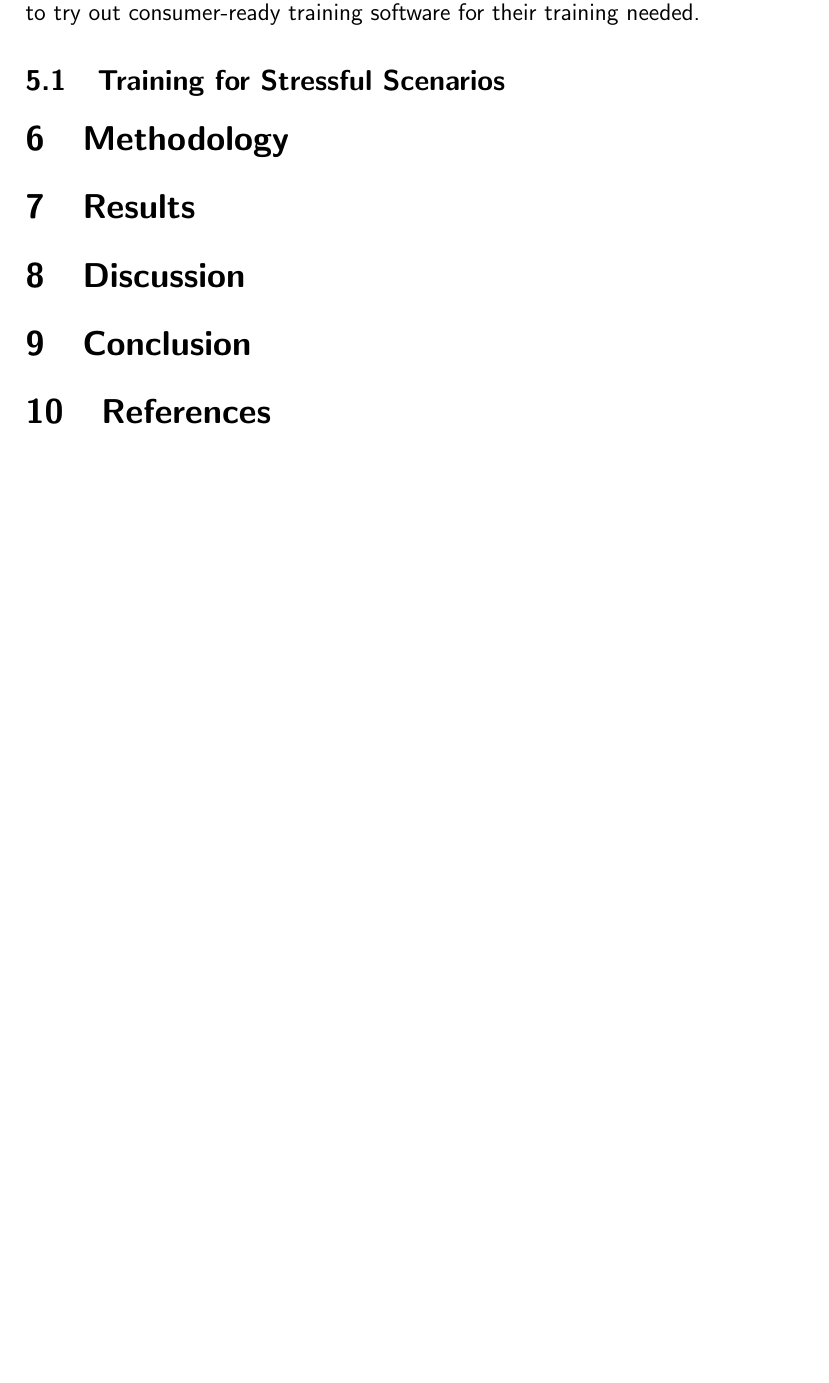
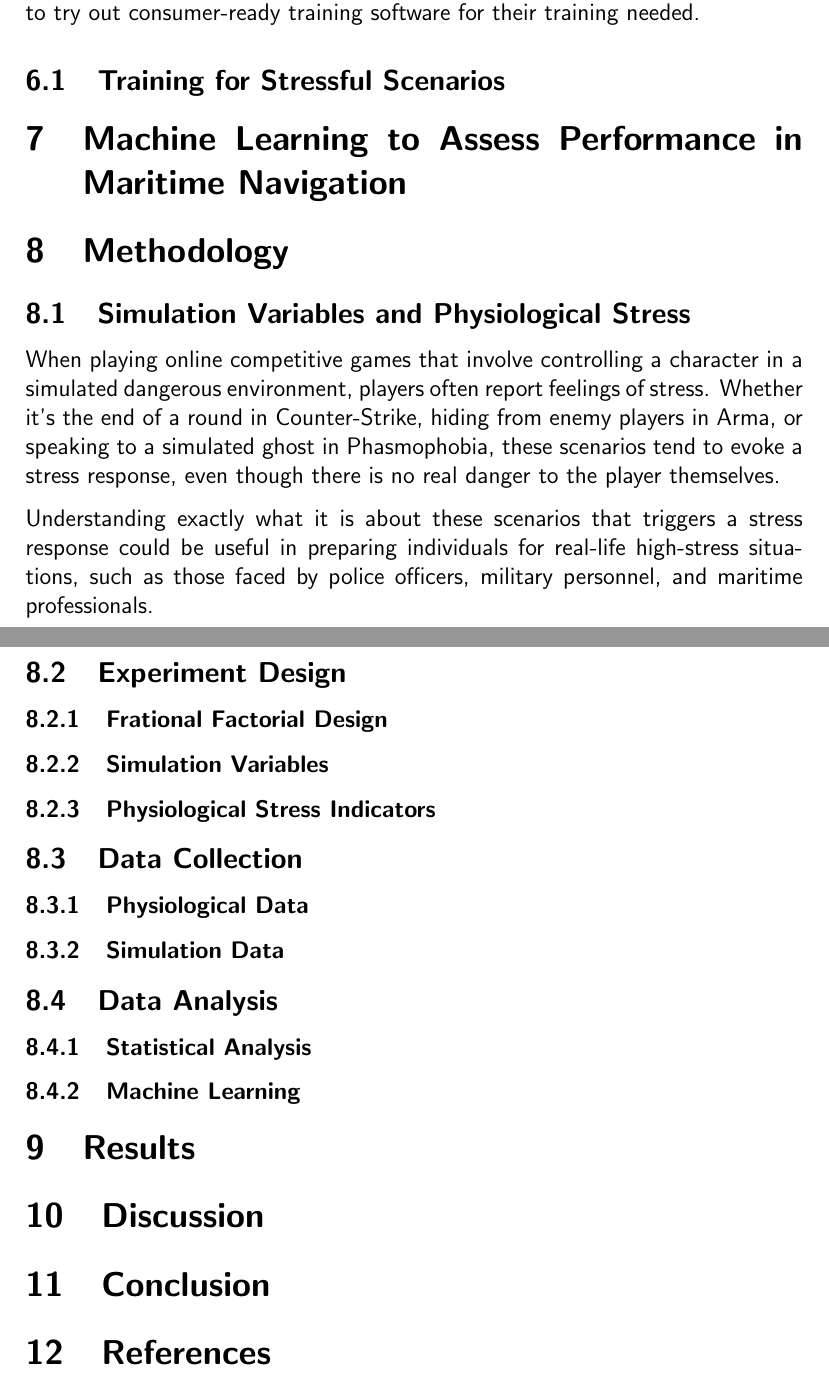
Before and after one commit to rlayfl/PhD-Thesis, a LaTeX thesis (phd-thesis.tex): part of page 25 of 32 before the commit and two parts of pages 26 and 27 of 34 after it, the two joined at a grey line, cut so that both start at the same text, the shorter picture padded with empty space. Compiled offline with pdfLaTeX; a missing bibliography style is replaced by a similar one.

Commit message:
More work

```diff
--- a/phd-thesis.tex
+++ b/phd-thesis.tex
@@ -11,7 +11,7 @@
 
 \pretitle{
   \begin{center}
-  \includegraphics[width=0.2\textwidth]{images/logo.jpeg}\vspace{2em} \\ % Add your logo here
+  \includegraphics[width=0.2\textwidth]{images/logo.jpeg}\vspace{2em} \\
   \LARGE
 }
 \posttitle{
@@ -432,7 +448,39 @@ This research could help give small businesses and organisations more confidence
 
 \subsection{Training for Stressful Scenarios}
 
+\section{Machine Learning to Assess Performance in Maritime Navigation}
+
+% Make a model which spots objects in the scene and then uses that to determine how well a person is performing in a maritime navigation scenario. This could be useful for randomly generated scenarios where the user has to find a specific object in the scene, such as a buoy or a ship and not having supervisors there to monitor the user. This could also be used in screen recording. Ultimately, Unreal Engine 5 could be used to identify the locations internally but what if the user is using a different piece of software because a PC can't run it? Inference is generally less resource intensive than training so a model could be trained in Unreal Engine 5 on a good PC and then tested on a laptop with a less powerful GPU.
+
+% The justification here is also that, yes, Unreal Engine 5 is all knowing about its environments. However, understand the world from the user's view point is crucial for effective training and assessment. A comparison of the reality of the environment to the user's performance could be unfair as, for example, simulated foggy weather could hinder performance whereas data from Unreal Engine 5 could indicated that the user should have been able to see the object they were looking for.
+
 \section{Methodology}
+
+\subsection{Simulation Variables and Physiological Stress}
+
+When playing online competitive games that involve controlling a character in a simulated dangerous environment, players often report feelings of stress. Whether it's the end of a round in Counter-Strike, hiding from enemy players in Arma, or speaking to a simulated ghost in Phasmophobia, these scenarios tend to evoke a stress response, even though there is no real danger to the player themselves.
+
+Understanding exactly what it is about these scenarios that triggers a stress response could be useful in preparing individuals for real-life high-stress situations, such as those faced by police officers, military personnel, and maritime professionals.
+
+\subsection{Experiment Design}
+
+\subsubsection{Frational Factorial Design}
+
+\subsubsection{Simulation Variables}
+
+\subsubsection{Physiological Stress Indicators}
+
+\subsection{Data Collection}
+
+\subsubsection{Physiological Data}
+
+\subsubsection{Simulation Data}
+
+\subsection{Data Analysis}
+
+\subsubsection{Statistical Analysis}
+
+\subsubsection{Machine Learning}
 
 \section{Results}
 
```
Also changed, not shown: phd-thesis.tex (16 more changed lines), 6 other files.
